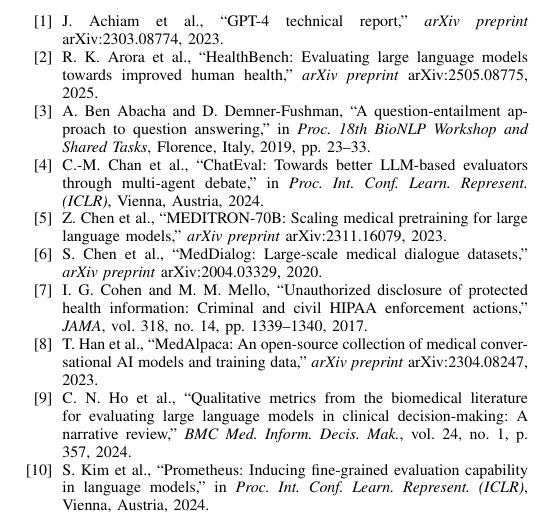
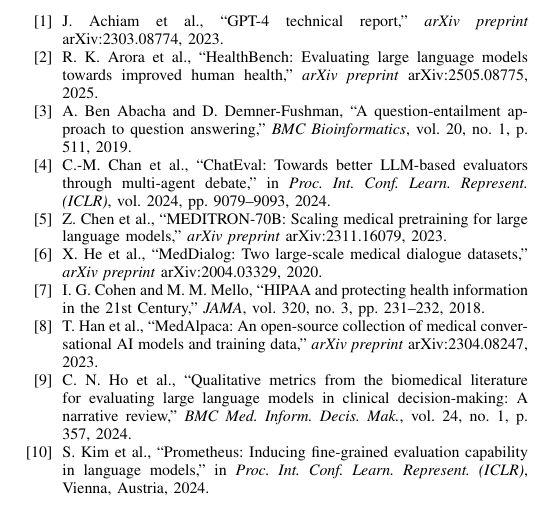
Before and after one commit to mmm-byte/Multi_LLM_Medical_AI_Judge_copy, a LaTeX paper (IEEE_Conference_HealthCom/paper_healthcom2026.tex): part of page 6 of 6, cut so that both start at the same text. Compiled offline with pdfLaTeX; a missing font is replaced by an installed copy or a similar font; a LaTeX package or settings file that is missing is left out.

Commit message:
Fix references [3],[4],[6],[7]: correct venue, author, pages, and year

```diff
--- a/IEEE_Conference_HealthCom/paper_healthcom2026.tex
+++ b/IEEE_Conference_HealthCom/paper_healthcom2026.tex
@@ -633,26 +633,26 @@
 
 \bibitem{ben-abacha-medquad-2019}
 A. Ben Abacha and D. Demner-Fushman, ``A question-entailment approach
-to question answering,'' in \textit{Proc. 18th BioNLP Workshop and
-Shared Tasks}, Florence, Italy, 2019, pp. 23--33.
+to question answering,'' \textit{BMC Bioinformatics}, vol. 20, no. 1,
+p. 511, 2019.
 
 \bibitem{chan2023chateval}
 C.-M. Chan et al., ``ChatEval: Towards better LLM-based evaluators
 through multi-agent debate,'' in \textit{Proc. Int. Conf. Learn.
-Represent. (ICLR)}, Vienna, Austria, 2024.
+Represent. (ICLR)}, vol. 2024, pp. 9079--9093, 2024.
 
 \bibitem{chen2023meditron70b}
 Z. Chen et al., ``MEDITRON-70B: Scaling medical pretraining for large
 language models,'' \textit{arXiv preprint} arXiv:2311.16079, 2023.
 
 \bibitem{chen-meddialog-2020}
-S. Chen et al., ``MedDialog: Large-scale medical dialogue datasets,''
+X. He et al., ``MedDialog: Two large-scale medical dialogue datasets,''
 \textit{arXiv preprint} arXiv:2004.03329, 2020.
 
 \bibitem{cohen2017hipaa}
-I. G. Cohen and M. M. Mello, ``Unauthorized disclosure of protected
-health information: Criminal and civil HIPAA enforcement actions,''
-\textit{JAMA}, vol. 318, no. 14, pp. 1339--1340, 2017.
+I. G. Cohen and M. M. Mello, ``HIPAA and protecting health information
+in the 21st Century,'' \textit{JAMA}, vol. 320, no. 3,
+pp. 231--232, 2018.
 
 \bibitem{han2023medalpaca}
 T. Han et al., ``MedAlpaca: An open-source collection of medical
```
